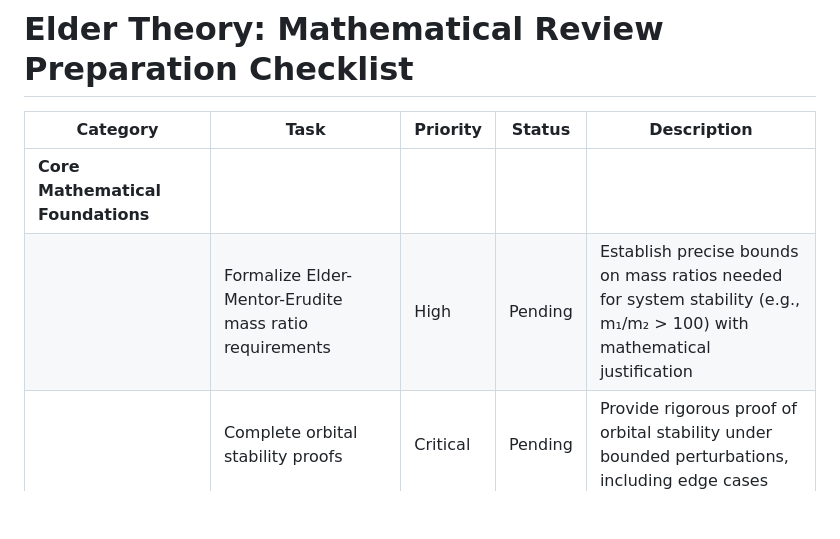
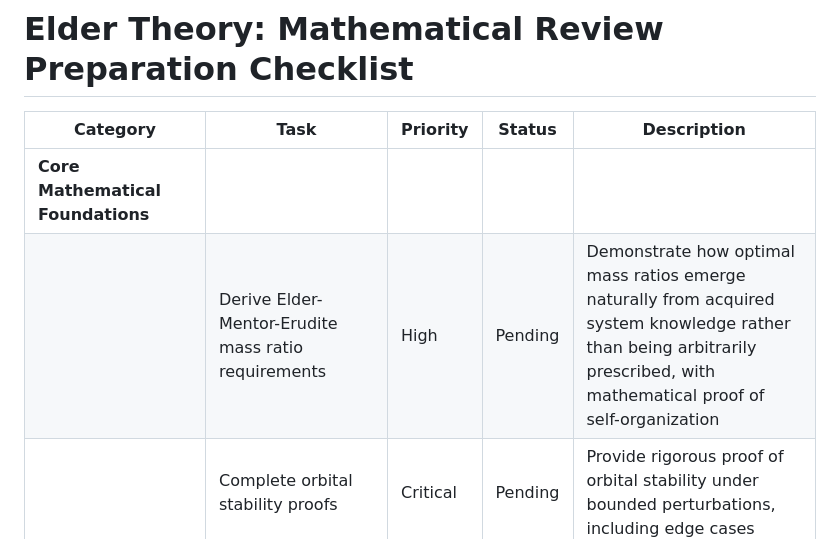
Before and after one commit to ykashou/latex-elder-theory, a Markdown page: elder_theory_mathematical_review_checklist.md, the part around the change. GitHub-like rendering; blank space fills up the shorter version.

Commit message:
Show mass ratios arise from system knowledge instead of prescriptions
Derive Elder-Mentor-Erudite mass ratio requirements based on acquired system knowledge.

Replit-Commit-Author: Agent
Replit-Commit-Session-Id: 1be83c4b-5879-4309-8b4f-5a6c81743dd4
Replit-Commit-Screenshot-Url: https://storage.googleapis.com/screenshot-production-us-central1/79ea1984-473f-4617-b14b-a40292440aae/7d648880-80f6-4515-9a68-23cddda3d80b.jpg

```diff
--- a/elder_theory_mathematical_review_checklist.md
+++ b/elder_theory_mathematical_review_checklist.md
@@ -3,7 +3,7 @@
 | Category | Task | Priority | Status | Description |
 |----------|------|----------|--------|-------------|
 | **Core Mathematical Foundations** | | | | |
-| | Formalize Elder-Mentor-Erudite mass ratio requirements | High | Pending | Establish precise bounds on mass ratios needed for system stability (e.g., m₁/m₂ > 100) with mathematical justification |
+| | Derive Elder-Mentor-Erudite mass ratio requirements | High | Pending | Demonstrate how optimal mass ratios emerge naturally from acquired system knowledge rather than being arbitrarily prescribed, with mathematical proof of self-organization |
 | | Complete orbital stability proofs | Critical | Pending | Provide rigorous proof of orbital stability under bounded perturbations, including edge cases |
 | | Verify gravitational equations | High | Pending | Ensure all gravitational interaction equations are dimensionally consistent and physically valid |
 | | Derive critical phase thresholds | Medium | Pending | Mathematically derive the phase difference thresholds at which knowledge transfer occurs |
```
